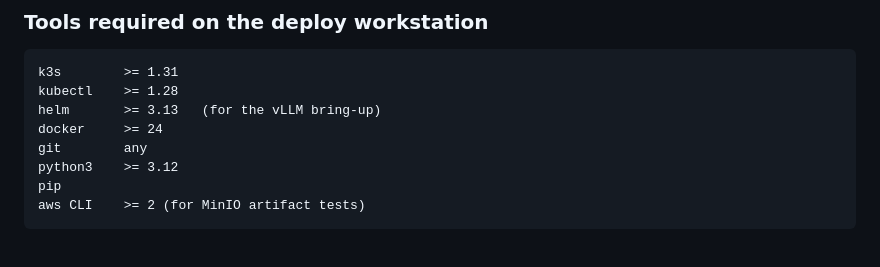
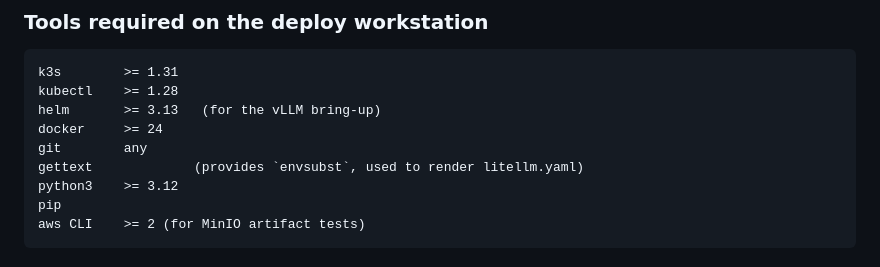
Before and after one commit to napetrov/agentic-intel-demo, a Markdown page: docs/reproducibility.md, the part around the change. Drawn GitHub-style.

```diff
--- a/docs/reproducibility.md
+++ b/docs/reproducibility.md
@@ -26,6 +26,7 @@ kubectl    >= 1.28
 helm       >= 3.13   (for the vLLM bring-up)
 docker     >= 24
 git        any
+gettext             (provides `envsubst`, used to render litellm.yaml)
 python3    >= 3.12
 pip
 aws CLI    >= 2 (for MinIO artifact tests)
```
Also changed, not shown: docs/demo-setup.md (+3 -0 lines).
